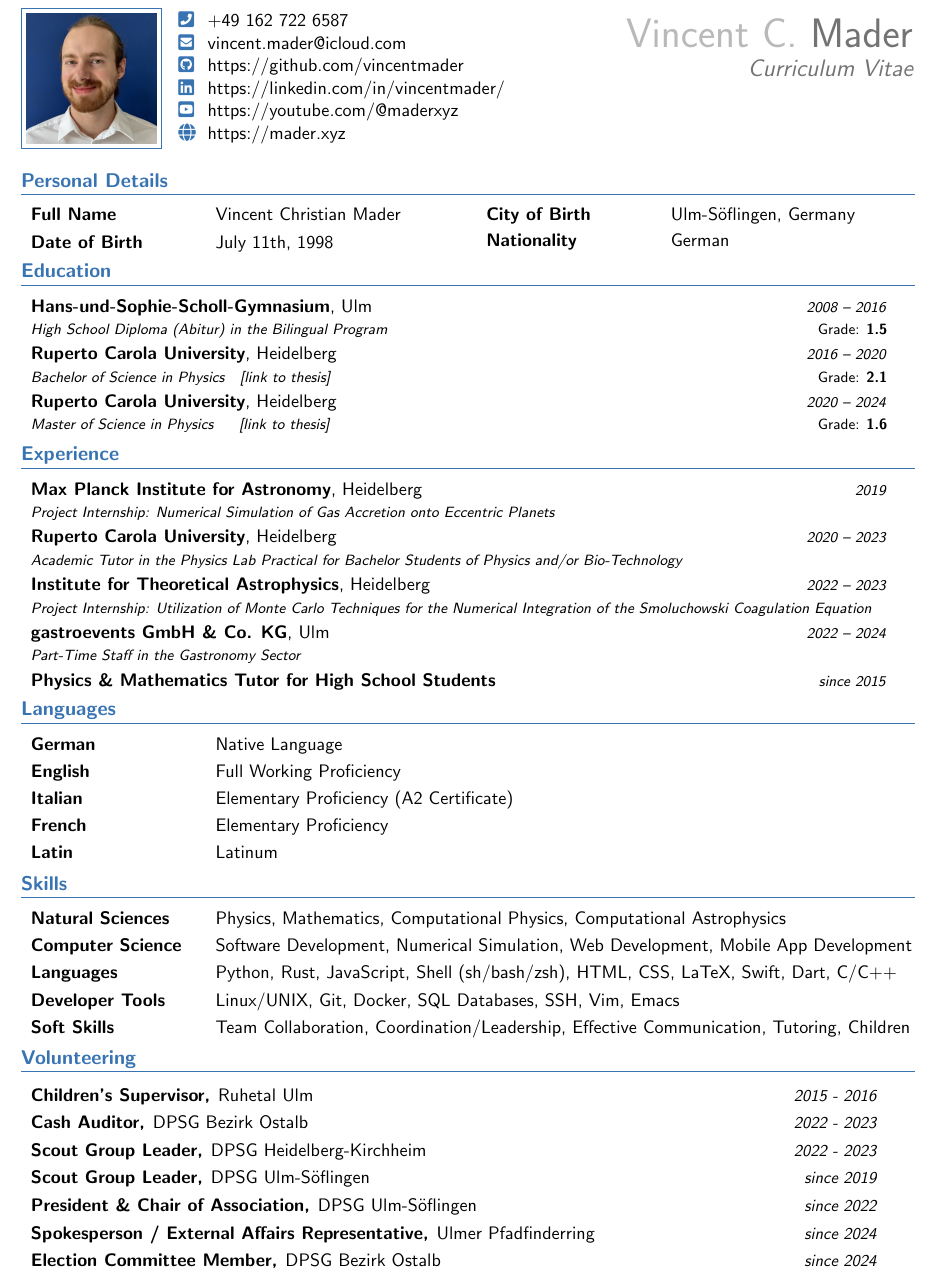
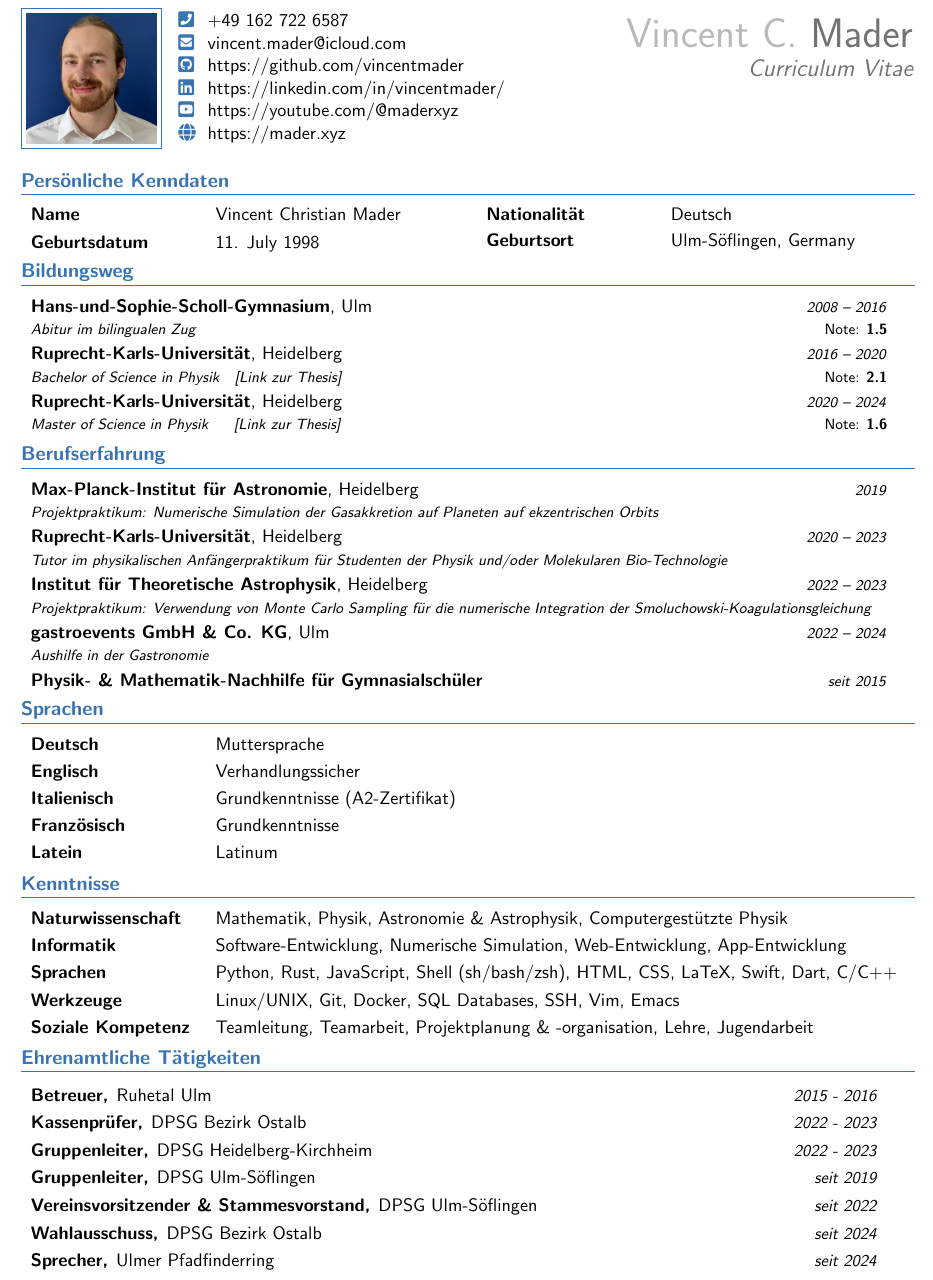
Before and after one commit to vincentmader/curriculum-vitae_2024-de, a LaTeX CV (src/cv.tex, which reads src/cv.cls): part of the page, cut so that both start at the same text. Compiled offline with pdfLaTeX.

Commit message:
FEAT Translate CV into German

```diff
--- a/src/cv.cls
+++ b/src/cv.cls
@@ -95,12 +95,12 @@
     \newcommand{\personalDetails}{\vspace*{-4mm}
         \begin{multicols}{2}
             \begin{itemize}[leftmargin=*, labelsep=0mm]
-                \foo{\textbf{Full Name}     & \@firstName\ \@middleName\ \@lastName}
-                \foo{\textbf{Date of Birth} & \@dateOfBirth}
+                \foo{\textbf{Name}     & \@firstName\ \@middleName\ \@lastName}
+                \foo{\textbf{Geburtsdatum} & \@dateOfBirth}
             \end{itemize}\vspace*{-4mm}
             \begin{itemize}[leftmargin=*, labelsep=0mm]
-                \foo{\textbf{City of Birth} & \@cityOfBirth, \@countryOfBirth}
-                \foo{\textbf{Nationality}   & \@nationality}
+                \foo{\textbf{Nationalit\"at}   & \@nationality}
+                \foo{\textbf{Geburtsort} & \@cityOfBirth, \@countryOfBirth}
             \end{itemize}
         \end{multicols}
         \vspace*{-7mm}
--- a/src/cv.tex
+++ b/src/cv.tex
@@ -5,8 +5,8 @@
 
     \setName{Vincent}{Christian}{Mader}
     \setPlaceOfBirth{Ulm-Söflingen}{Germany}
-    \setDateOfBirth{July 11th, 1998}
-    \setNationality{German}
+    \setDateOfBirth{11. July 1998}
+    \setNationality{Deutsch}
 
     \setMailAddress{vincent.mader@icloud.com}
     \setPhoneNumber{+49 162 722 6587}
@@ -19,102 +19,94 @@
 \begin{document}
     \header
     % PERSONAL DETAILS {{{
-        \section{Personal Details}
+        \section{Persönliche Kenndaten}
         \personalDetails
     % }}}
     % EDUCATION {{{
-        \section{Education}\vspace*{1mm}
+        \section{Bildungsweg}\vspace*{1mm}
         \resumeSubHeadingListStart
             \resumeSubheading
-                {Hans-und-Sophie-Scholl-Gymnasium\textnormal{, Ulm}}{Grade: \textbf{1.5}}
-                {High School Diploma (Abitur) in the Bilingual Program}{2008 -- 2016}
+                {Hans-und-Sophie-Scholl-Gymnasium\textnormal{, Ulm}}{Note: \textbf{1.5}}
+                {Abitur im bilingualen Zug}{2008 -- 2016}
             \resumeSubheading
-                {Ruperto Carola University\textnormal{, Heidelberg}}{Grade: \textbf{2.1}}
-                {Bachelor of Science in Physics
-                    \ \ [\href{https://fs.mader.xyz/pdf/theses/bsc-thesis.pdf}{link to thesis}]
+                {Ruprecht-Karls-Universität\textnormal{, Heidelberg}}{Note: \textbf{2.1}}
+                {Bachelor of Science in Physik
+                    \ \ [\href{https://fs.mader.xyz/pdf/theses/bsc-thesis.pdf}{Link zur Thesis}]
                 }{2016 -- 2020}
             \resumeSubheading
-                {Ruperto Carola University\textnormal{, Heidelberg}}{Grade: \textbf{1.6}}
-                {Master of Science in Physics
-                    \ \ \ \ [\href{https://fs.mader.xyz/pdf/theses/msc-thesis.pdf}{link to thesis}]
+                {Ruprecht-Karls-Universität\textnormal{, Heidelberg}}{Note: \textbf{1.6}}
+                {Master of Science in Physik
+                    \ \ \ \ [\href{https://fs.mader.xyz/pdf/theses/msc-thesis.pdf}{Link zur Thesis}]
                 }{2020 -- 2024}
         \resumeSubHeadingListEnd\vspace*{1mm}
     % }}}
     % EXPERIENCE {{{
-        \section{Experience}\vspace*{1mm}
+        \section{Berufserfahrung}\vspace*{1mm}
         \resumeSubHeadingListStart
             \resumeSubheading
-                {Max Planck Institute for Astronomy\textnormal{, Heidelberg}}{}
-                {Project Internship: Numerical Simulation of Gas Accretion onto Eccentric Planets}{2019}
+                {Max-Planck-Institut f\"ur Astronomie\textnormal{, Heidelberg}}{}
+                {Projektpraktikum: Numerische Simulation der Gasakkretion auf Planeten auf
+                    ekzentrischen Orbits}{2019}
             \resumeSubheading
-                {Ruperto Carola University\textnormal{, Heidelberg}}{}
-                {Academic Tutor in the Physics Lab Practical for Bachelor Students of Physics and/or
-                Bio-Technology}{2020 -- 2023}
+                {Ruprecht-Karls-Universität\textnormal{, Heidelberg}}{}
+                {Tutor im physikalischen Anfängerpraktikum für Studenten der Physik und/oder
+                 Molekularen Bio-Technologie}{2020 -- 2023}
             \resumeSubheading
-                {Institute for Theoretical Astrophysics\textnormal{, Heidelberg}}{}
-                {Project Internship: Utilization of Monte Carlo Techniques for the
-                 Numerical Integration of the Smoluchowski Coagulation Equation}{2022 -- 2023}
+                {Institut f\"ur Theoretische Astrophysik\textnormal{, Heidelberg}}{}
+                {Projektpraktikum: Verwendung von Monte Carlo Sampling für die numerische
+                    Integration der Smoluchowski-Koagulationsgleichung}{2022 -- 2023}
             \resumeSubheading
                 {gastroevents GmbH \& Co. KG\textnormal{, Ulm}}{}
-                {Part-Time Staff in the Gastronomy Sector}{2022 -- 2024}
+                {Aushilfe in der Gastronomie}{2022 -- 2024}
             \resumeSubheading
-                {Physics \& Mathematics Tutor for High School Students}{}
-                {}{since 2015}\vspace*{-4mm}
+                {Physik- \& Mathematik-Nachhilfe für Gymnasialschüler}{}
+                {}{seit 2015}\vspace*{-4mm}
         \resumeSubHeadingListEnd
     % }}}
     % LANGUAGES {{{
-        \section{Languages}\vspace*{1mm}
+        \section{Sprachen}\vspace*{1mm}
         \begin{tabular}{p{3.5cm} l}
-            \textbf{German}     & Native Language                           \vspace*{1mm} \\
-            \textbf{English}    & Full Working Proficiency                  \vspace*{1mm} \\
-            \textbf{Italian}    & Elementary Proficiency (A2 Certificate)   \vspace*{1mm} \\
-            \textbf{French}     & Elementary Proficiency                    \vspace*{1mm} \\
-            \textbf{Latin}      & Latinum
+            \textbf{Deutsch}     & Muttersprache                      \vspace*{1mm} \\
+            \textbf{Englisch}    & Verhandlungssicher                 \vspace*{1mm} \\
+            \textbf{Italienisch} & Grundkenntnisse (A2-Zertifikat)    \vspace*{1mm} \\
+            \textbf{Französisch} & Grundkenntnisse                    \vspace*{1mm} \\
+            \textbf{Latein}      & Latinum
         \end{tabular}\vspace*{-3mm}
     % }}}
     % TECHNICAL SKILLS {{{
-        \section{Skills}\vspace*{1mm}
+        \section{Kenntnisse}\vspace*{1mm}
         \begin{tabular}{p{3.5cm} l}
-            \textbf{Natural Sciences} & Physics, Mathematics, Computational Physics, Computational Astrophysics
-            \vspace*{1mm} \\
-                % Numerical Simulation, Data Analysis, Data Visualization \\
-            \textbf{Computer Science} & Software Development, Numerical Simulation, Web Development,
-            Mobile App Development
-            \vspace*{1mm} \\
-            \textbf{Languages} & Python, Rust, JavaScript, Shell (sh/bash/zsh), HTML, CSS, LaTeX,
-            Swift, Dart, C/C++
-            % (\& a little bit of C and Java)
-            \vspace*{1mm} \\
-            \textbf{Developer Tools} & Linux/UNIX, Git, Docker, SQL Databases, SSH, Vim, Emacs
-            \vspace*{1mm} \\
-            \textbf{Soft Skills} & Team Collaboration, Coordination/Leadership,
-            Effective Communication, Tutoring, Children
+            \textbf{Naturwissenschaft} & Mathematik, Physik, Astronomie \& Astrophysik, Computergestützte Physik \vspace*{1mm} \\
+            \textbf{Informatik} & Software-Entwicklung, Numerische Simulation, Web-Entwicklung, App-Entwicklung \vspace*{1mm} \\
+            \textbf{Sprachen} & Python, Rust, JavaScript, Shell (sh/bash/zsh), HTML, CSS, LaTeX, Swift, Dart, C/C++ \vspace*{1mm} \\
+            \textbf{Werkzeuge} & Linux/UNIX, Git, Docker, SQL Databases, SSH, Vim, Emacs \vspace*{1mm} \\
+            \textbf{Soziale Kompetenz} & Teamleitung, Teamarbeit, Projektplanung \& -organisation, Lehre, Jugendarbeit
         \end{tabular}\vspace*{-3mm}
     % }}}
     % VOLUNTEERING {{{
-        \section{Volunteering}
+        \section{Ehrenamtliche Tätigkeiten}
         \resumeSubHeadingListStart\vspace*{1mm}
-        \resumePOR{Children’s Supervisor, }
+        \resumePOR{Betreuer, }
             {Ruhetal Ulm}
             {2015 - 2016}
-        \resumePOR{Cash Auditor, }
+        \resumePOR{Kassenprüfer, }
             {DPSG Bezirk Ostalb}
             {2022 - 2023}
-        \resumePOR{Scout Group Leader, }
+        \resumePOR{Gruppenleiter, }
             {DPSG Heidelberg-Kirchheim}
             {2022 - 2023}
-        \resumePOR{Scout Group Leader, }
+        \resumePOR{Gruppenleiter, }
             {DPSG Ulm-Söflingen}
-            {since 2019}
-        \resumePOR{President \& Chair of Association, }
+            {seit 2019}
+            \resumePOR{Vereinsvorsitzender \& Stammesvorstand, }
             {DPSG Ulm-Söflingen}
-            {since 2022}
-        \resumePOR{Spokesperson / External Affairs Representative, }
+            {seit 2022}
+        \resumePOR{Wahlausschuss, }
+            {DPSG Bezirk Ostalb}
+            {seit 2024}
+        \resumePOR{Sprecher, }
             {Ulmer Pfadfinderring}
-            {since 2024}
-        \resumePOR{Election Committee Member, }
-            {DPSG Bezirk Ostalb}
-            {since 2024}
+            {seit 2024}
         \resumeSubHeadingListEnd
     % }}}
 \end{document}
```
